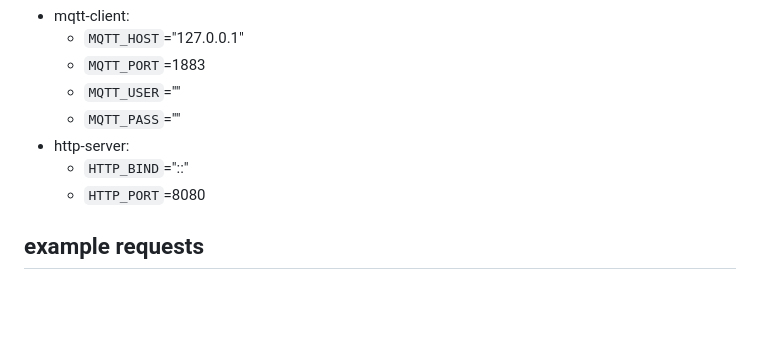
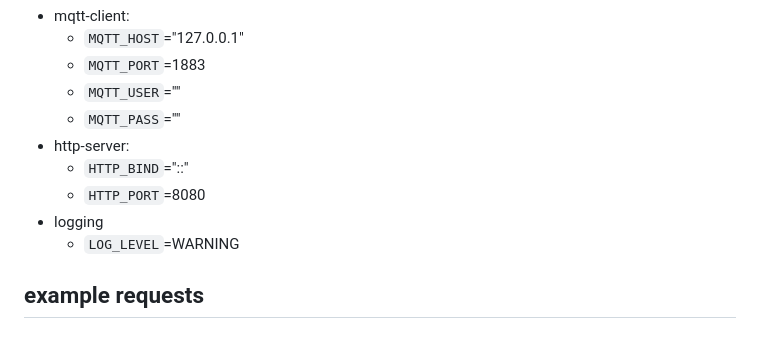
Before and after one commit to iiidefix/mqtt2http, a Markdown page: README.md, the part around the change. Drawn GitHub-style; blank space fills up the shorter version.

Commit message:
document LOG_LEVEL variable

```diff
--- a/README.md
+++ b/README.md
@@ -23,6 +23,8 @@ environment variables with default values:
 - http-server:
 	- `HTTP_BIND`="::"
 	- `HTTP_PORT`=8080
+- logging
+	- `LOG_LEVEL`=WARNING
 
 
 
```
